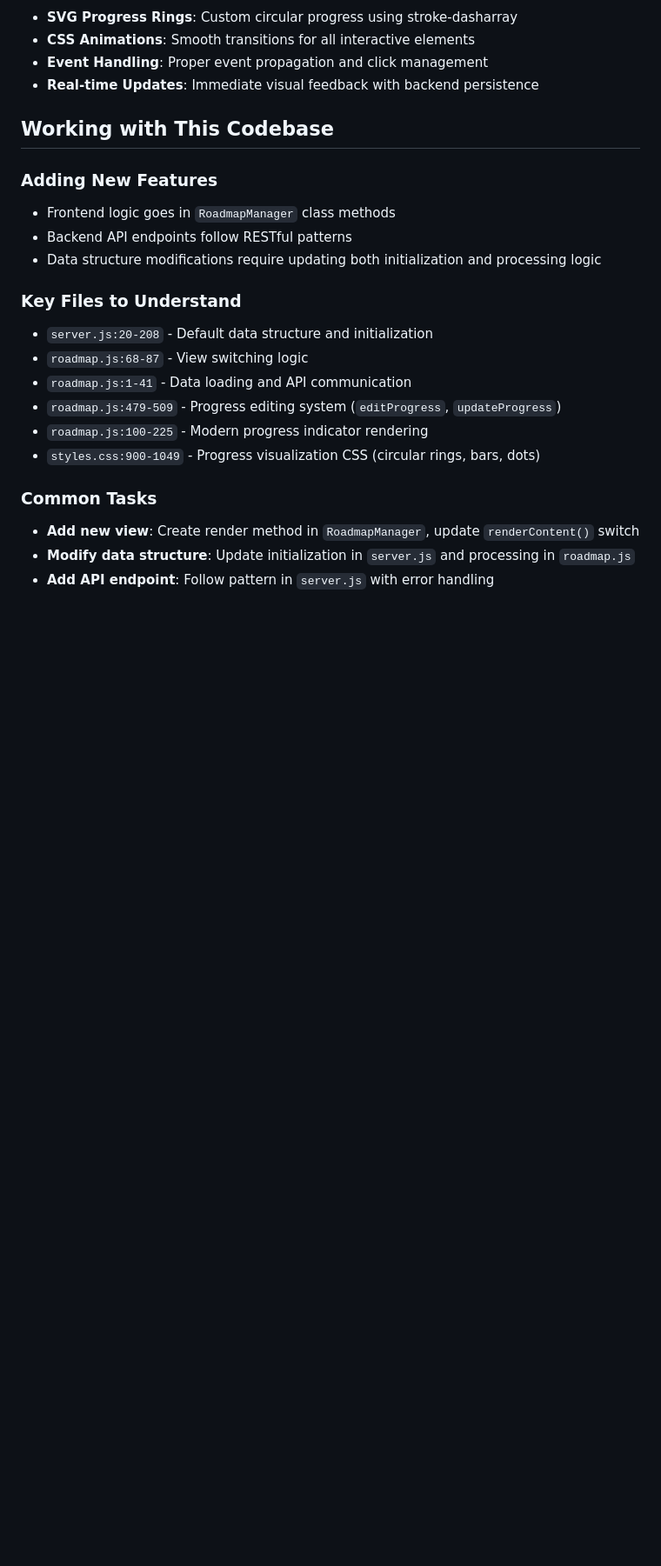
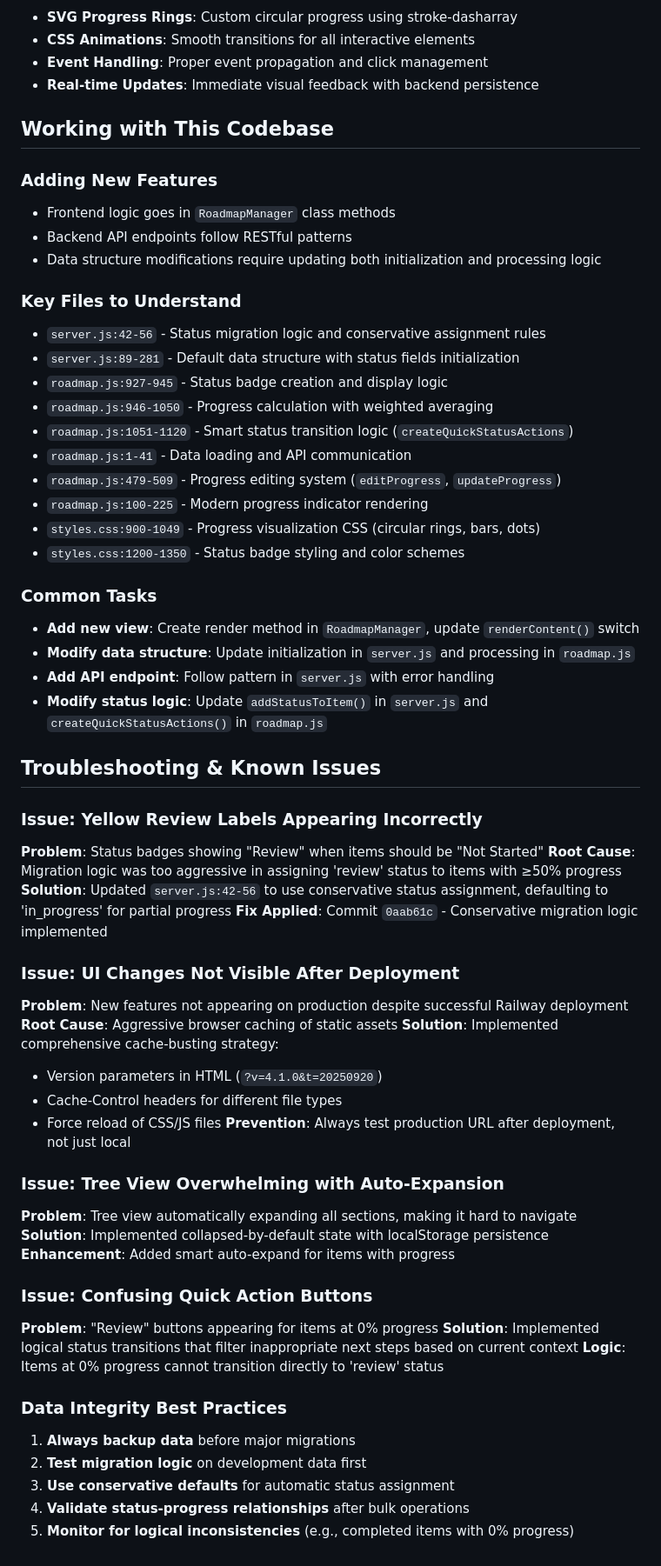
Before and after one commit to DaronVee/customgpt-roadmap, a Markdown page: CLAUDE.md, the part around one of its changes. Shown at 87% size. Rendered like a GitHub page; blank space fills up the shorter version.

```diff
--- a/CLAUDE.md
+++ b/CLAUDE.md
@@ -198,14 +245,53 @@ The application features a modern, fully accessible progress visualization syste
 - Data structure modifications require updating both initialization and processing logic
 
 ### Key Files to Understand
-- `server.js:20-208` - Default data structure and initialization
-- `roadmap.js:68-87` - View switching logic
+- `server.js:42-56` - Status migration logic and conservative assignment rules
+- `server.js:89-281` - Default data structure with status fields initialization
+- `roadmap.js:927-945` - Status badge creation and display logic
+- `roadmap.js:946-1050` - Progress calculation with weighted averaging
+- `roadmap.js:1051-1120` - Smart status transition logic (`createQuickStatusActions`)
 - `roadmap.js:1-41` - Data loading and API communication
 - `roadmap.js:479-509` - Progress editing system (`editProgress`, `updateProgress`)
 - `roadmap.js:100-225` - Modern progress indicator rendering
 - `styles.css:900-1049` - Progress visualization CSS (circular rings, bars, dots)
+- `styles.css:1200-1350` - Status badge styling and color schemes
 
 ### Common Tasks
 - **Add new view**: Create render method in `RoadmapManager`, update `renderContent()` switch
 - **Modify data structure**: Update initialization in `server.js` and processing in `roadmap.js`
 - **Add API endpoint**: Follow pattern in `server.js` with error handling
+- **Modify status logic**: Update `addStatusToItem()` in `server.js` and `createQuickStatusActions()` in `roadmap.js`
+
+## Troubleshooting & Known Issues
+
+### Issue: Yellow Review Labels Appearing Incorrectly
+**Problem**: Status badges showing "Review" when items should be "Not Started"
+**Root Cause**: Migration logic was too aggressive in assigning 'review' status to items with ≥50% progress
+**Solution**: Updated `server.js:42-56` to use conservative status assignment, defaulting to 'in_progress' for partial progress
+**Fix Applied**: Commit `0aab61c` - Conservative migration logic implemented
+
+### Issue: UI Changes Not Visible After Deployment
+**Problem**: New features not appearing on production despite successful Railway deployment
+**Root Cause**: Aggressive browser caching of static assets
+**Solution**: Implemented comprehensive cache-busting strategy:
+- Version parameters in HTML (`?v=4.1.0&t=20250920`)
+- Cache-Control headers for different file types
+- Force reload of CSS/JS files
+**Prevention**: Always test production URL after deployment, not just local
+
+### Issue: Tree View Overwhelming with Auto-Expansion
+**Problem**: Tree view automatically expanding all sections, making it hard to navigate
+**Solution**: Implemented collapsed-by-default state with localStorage persistence
+**Enhancement**: Added smart auto-expand for items with progress
+
+### Issue: Confusing Quick Action Buttons
+**Problem**: "Review" buttons appearing for items at 0% progress
+**Solution**: Implemented logical status transitions that filter inappropriate next steps based on current context
+**Logic**: Items at 0% progress cannot transition directly to 'review' status
+
+### Data Integrity Best Practices
+1. **Always backup data** before major migrations
+2. **Test migration logic** on development data first
+3. **Use conservative defaults** for automatic status assignment
+4. **Validate status-progress relationships** after bulk operations
+5. **Monitor for logical inconsistencies** (e.g., completed items with 0% progress)
```
Also changed, not shown: other parts of CLAUDE.md (+49 -2 lines).
